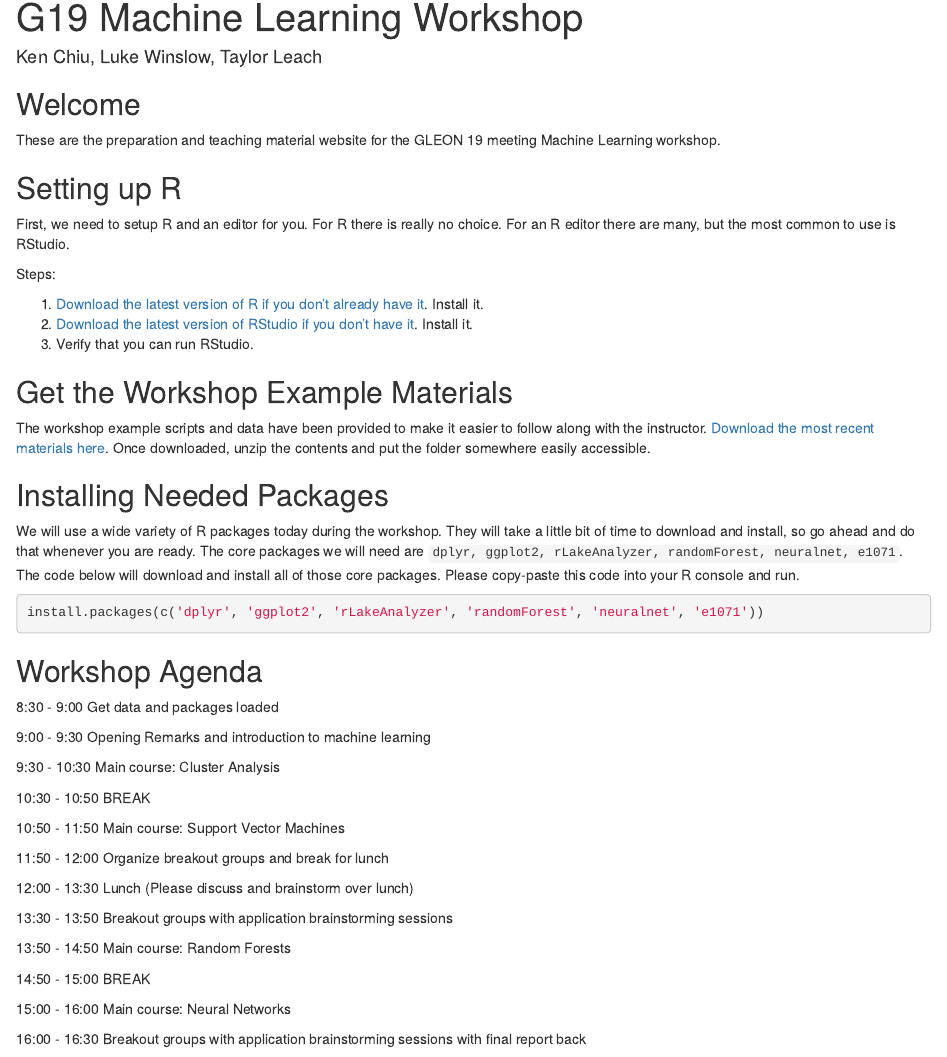
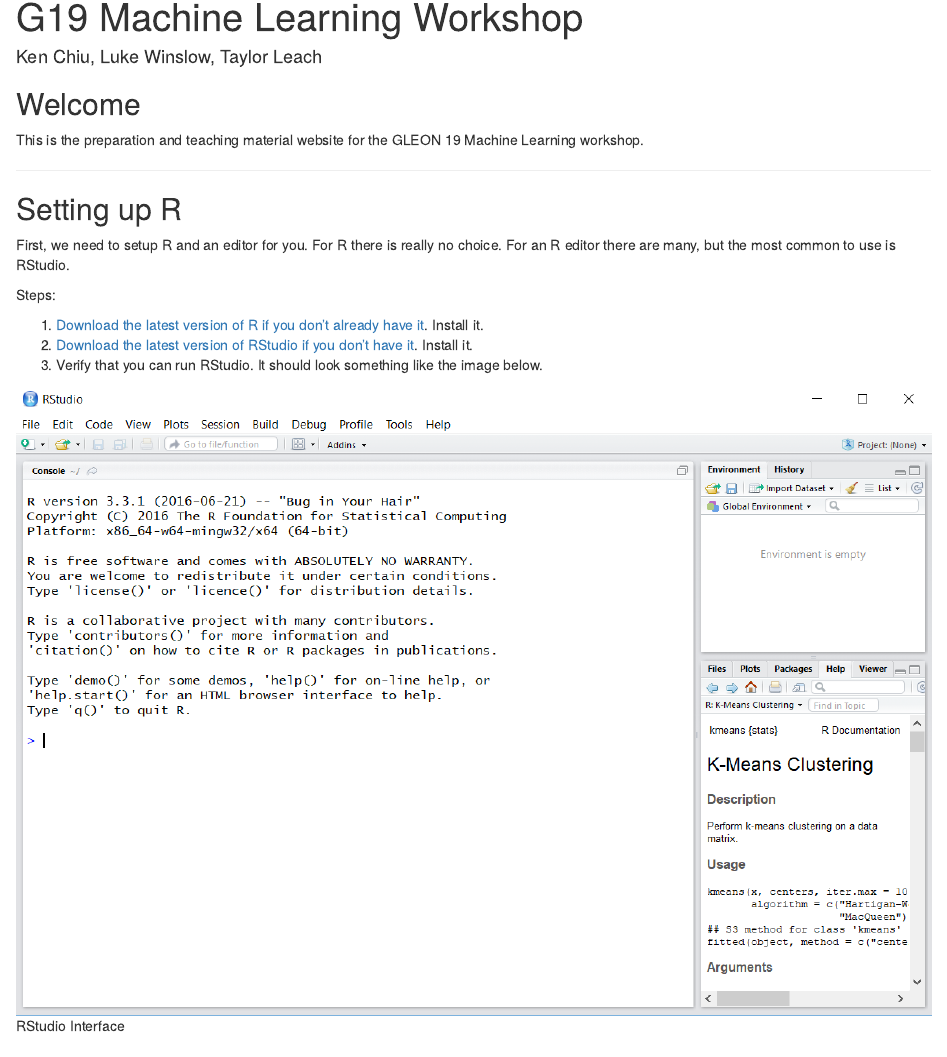
Before and after one commit to lawinslow/machine_learning, an R Markdown document (index.Rmd): the page in a window 1100 px wide, from its top. Rendered offline with R 4.5, knitr and Pandoc, with nearby package versions.

Commit message:
added RStudio screenshot

```diff
--- a/index.Rmd
+++ b/index.Rmd
@@ -11,8 +11,10 @@
 
 ## Welcome
 
-These are the preparation and teaching material website for the GLEON 19 meeting Machine Learning
+This is the preparation and teaching material website for the GLEON 19 Machine Learning
 workshop.
+
+---
 
 ## Setting up R
 
@@ -24,16 +26,9 @@
 1. [Download the latest version of R if you don't already have it](https://cran.r-project.org/). Install it.
 2. [Download the latest version of RStudio if you don't have it](https://www.rstudio.com/products/rstudio/download/#download).
 Install it.
-3. Verify that you can run RStudio.
+3. Verify that you can run RStudio. It should look something like the image below.
 
-
-
-## Get the Workshop Example Materials
-
-The workshop example scripts and data have been provided to make it
-easier to follow along with the instructor. [Download the most recent
-materials here](https://github.com/lawinslow/machine_learning/archive/master.zip).
-Once downloaded, unzip the contents and put the folder somewhere easily accessible.
+![RStudio Interface](img/rstudio.PNG)
 
 
 ## Installing Needed Packages
```
Also changed, not shown: img/rstudio.PNG (added), index.html, index.Rmd (11 more changed lines).
